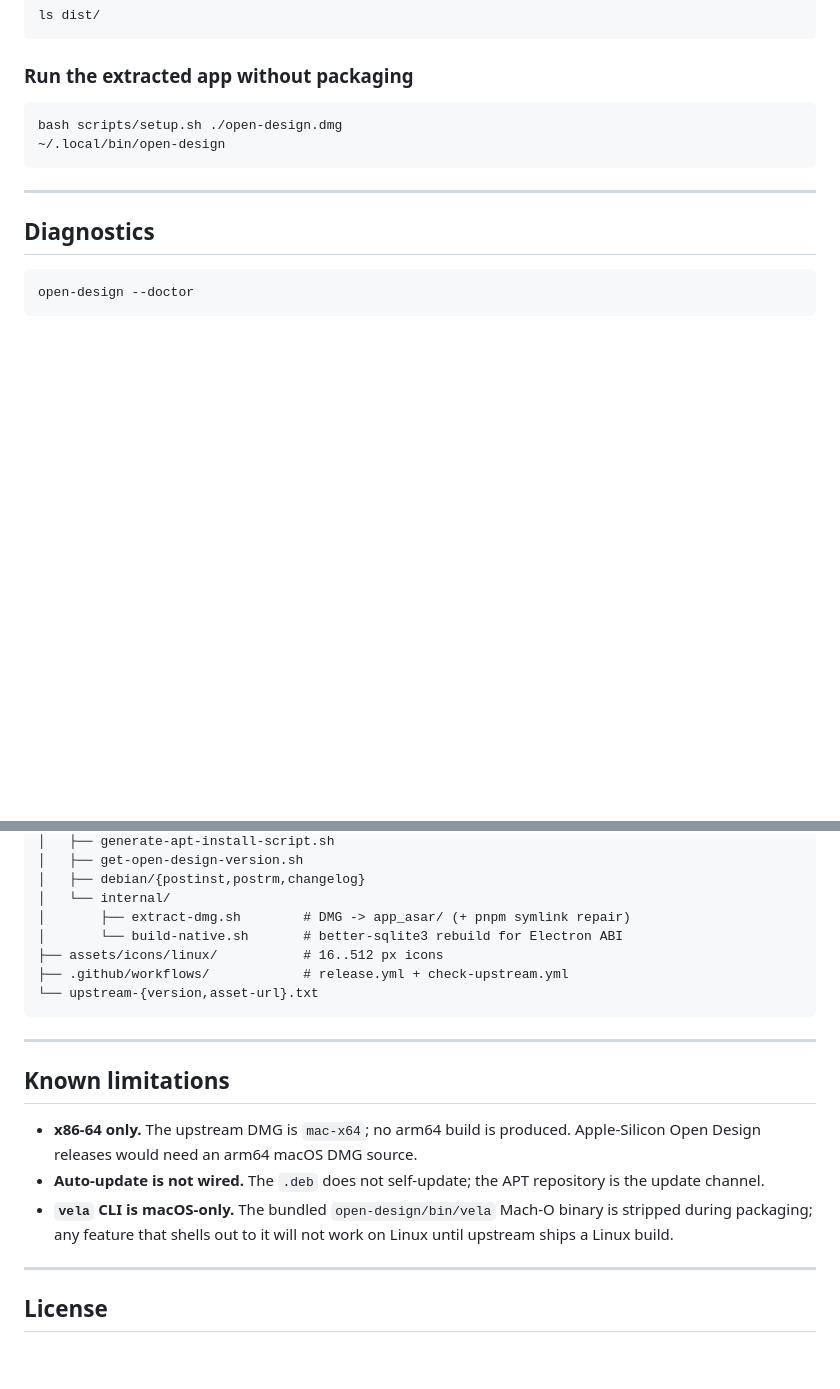
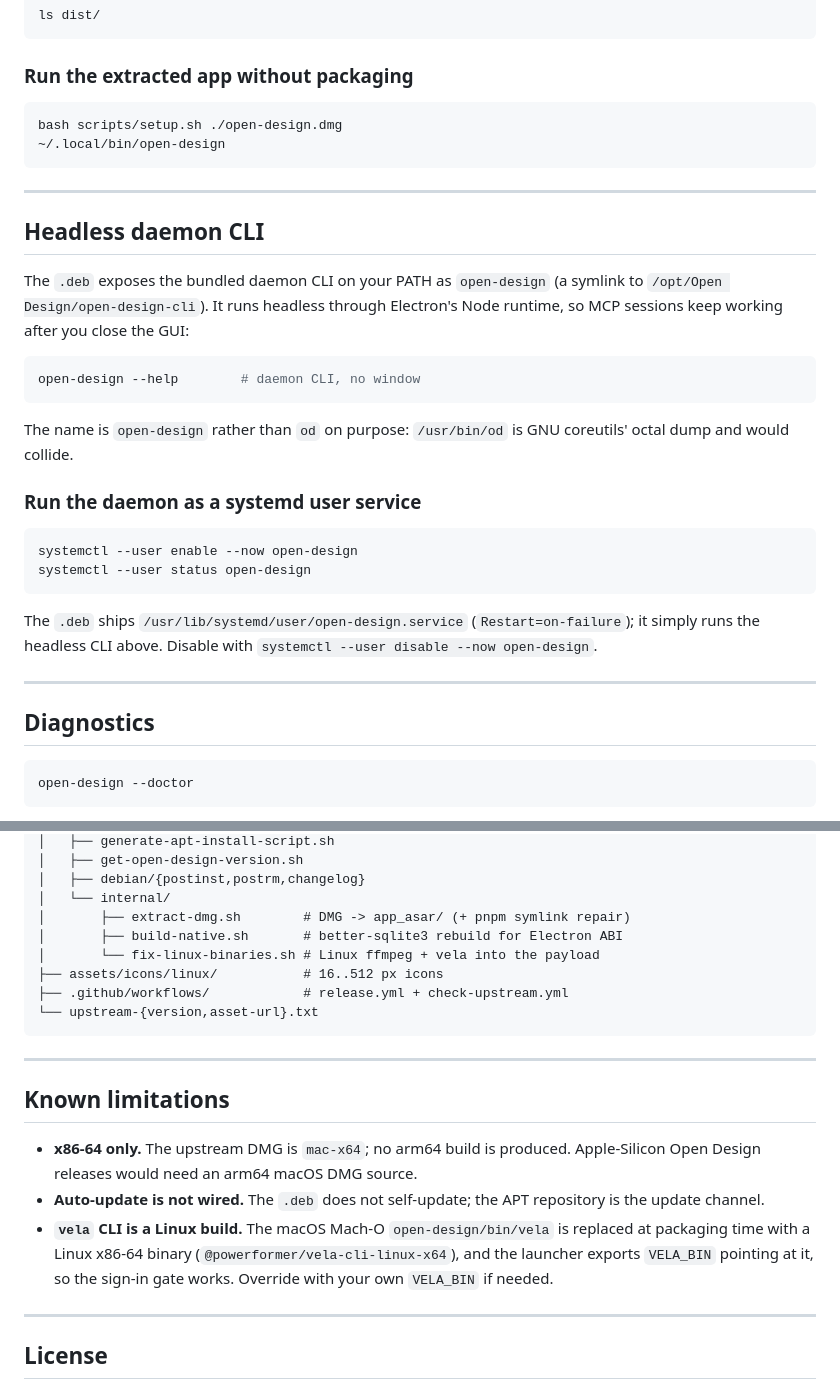
Before and after one commit to cuongducle/open-design-linux, a Markdown page: README.md, 2 parts joined by grey strips. Rendered like a GitHub page; blank space fills up the shorter version.

Commit message:
Docs: headless CLI + systemd service; update vela limitation (fixes #1, #2)

````diff
--- a/README.md
+++ b/README.md
@@ -94,6 +94,32 @@ bash scripts/setup.sh ./open-design.dmg
 
 ---
 
+## Headless daemon CLI
+
+The `.deb` exposes the bundled daemon CLI on your PATH as `open-design`
+(a symlink to `/opt/Open Design/open-design-cli`). It runs headless through
+Electron's Node runtime, so MCP sessions keep working after you close the GUI:
+
+```bash
+open-design --help        # daemon CLI, no window
+```
+
+The name is `open-design` rather than `od` on purpose: `/usr/bin/od` is GNU
+coreutils' octal dump and would collide.
+
+### Run the daemon as a systemd user service
+
+```bash
+systemctl --user enable --now open-design
+systemctl --user status open-design
+```
+
+The `.deb` ships `/usr/lib/systemd/user/open-design.service`
+(`Restart=on-failure`); it simply runs the headless CLI above. Disable with
+`systemctl --user disable --now open-design`.
+
+---
+
 ## Diagnostics
 
 ```bash
@@ -139,7 +165,8 @@ To enable auto-tagging you must add a `RELEASE_PAT` secret (a personal access to
 │   ├── debian/{postinst,postrm,changelog}
 │   └── internal/
 │       ├── extract-dmg.sh        # DMG -> app_asar/ (+ pnpm symlink repair)
-│       └── build-native.sh       # better-sqlite3 rebuild for Electron ABI
+│       ├── build-native.sh       # better-sqlite3 rebuild for Electron ABI
+│       └── fix-linux-binaries.sh # Linux ffmpeg + vela into the payload
 ├── assets/icons/linux/           # 16..512 px icons
 ├── .github/workflows/            # release.yml + check-upstream.yml
 └── upstream-{version,asset-url}.txt
@@ -151,7 +178,7 @@ To enable auto-tagging you must add a `RELEASE_PAT` secret (a personal access to
 
 - **x86-64 only.** The upstream DMG is `mac-x64`; no arm64 build is produced. Apple-Silicon Open Design releases would need an arm64 macOS DMG source.
 - **Auto-update is not wired.** The `.deb` does not self-update; the APT repository is the update channel.
-- **`vela` CLI is macOS-only.** The bundled `open-design/bin/vela` Mach-O binary is stripped during packaging; any feature that shells out to it will not work on Linux until upstream ships a Linux build.
+- **`vela` CLI is a Linux build.** The macOS Mach-O `open-design/bin/vela` is replaced at packaging time with a Linux x86-64 binary (`@powerformer/vela-cli-linux-x64`), and the launcher exports `VELA_BIN` pointing at it, so the sign-in gate works. Override with your own `VELA_BIN` if needed.
 
 ---
 
````
